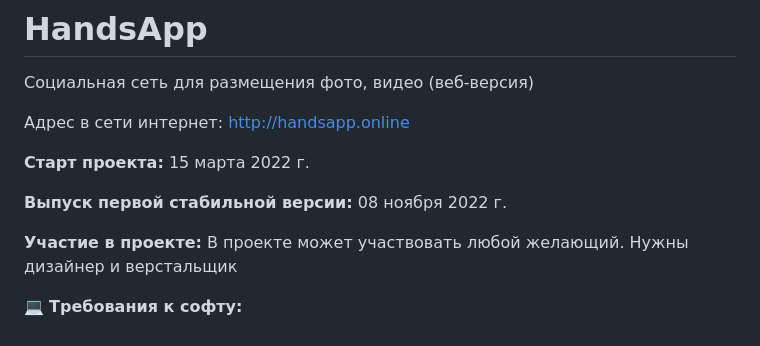
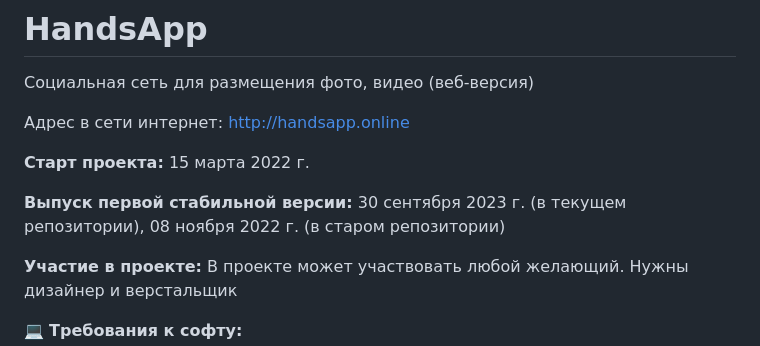
Before and after one commit to aspmap/HandsApp, a Markdown page: README.md, the part around the change. Rendered like a GitHub page.

```diff
--- a/README.md
+++ b/README.md
@@ -5,7 +5,7 @@
 
 **Старт проекта:** 15 марта 2022 г.
 
-**Выпуск первой стабильной версии:** 08 ноября 2022 г.
+**Выпуск первой стабильной версии:** 30 сентября 2023 г. (в текущем репозитории), 08 ноября 2022 г. (в старом репозитории)
 
 **Участие в проекте:**
 В проекте может участвовать любой желающий. Нужны дизайнер и верстальщик
```
